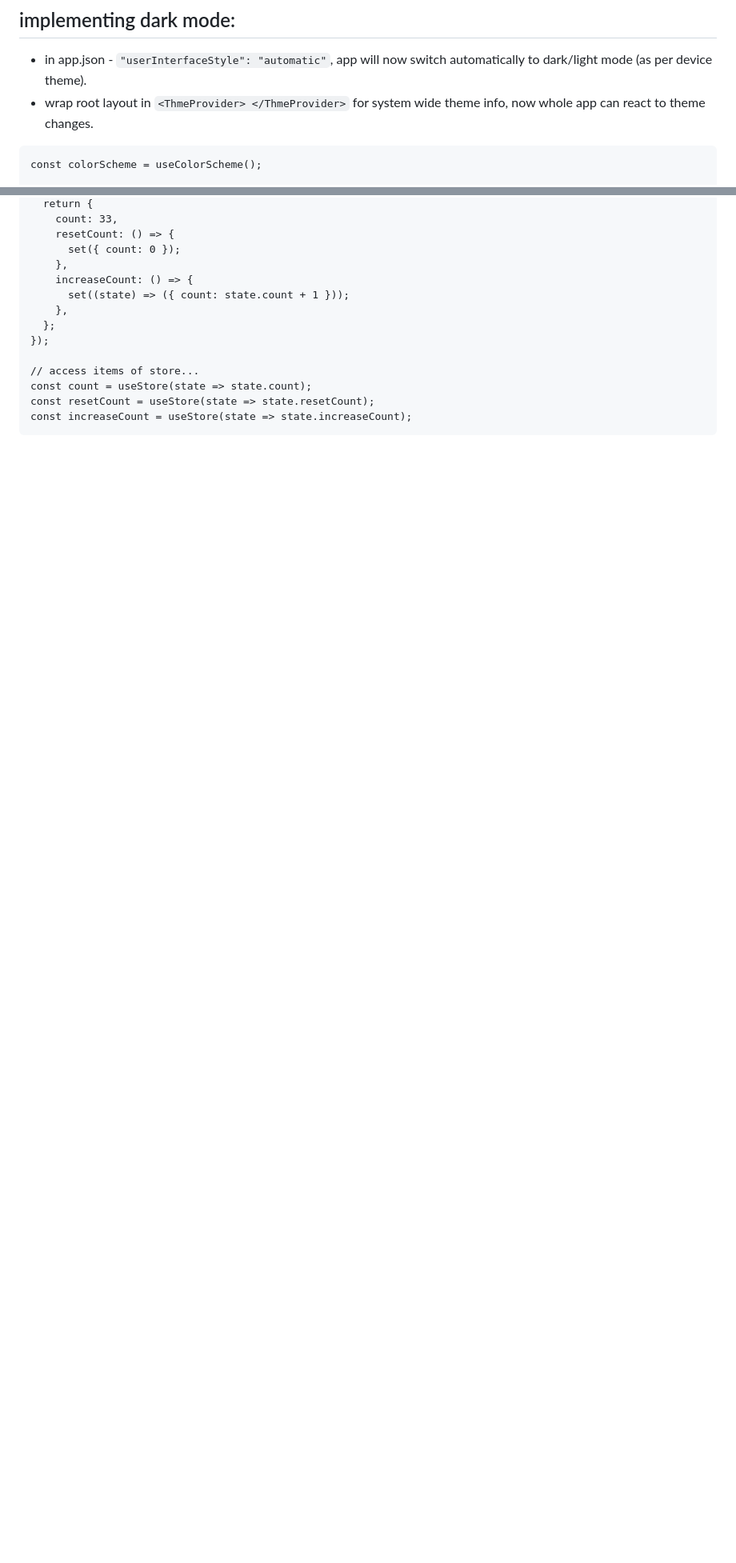
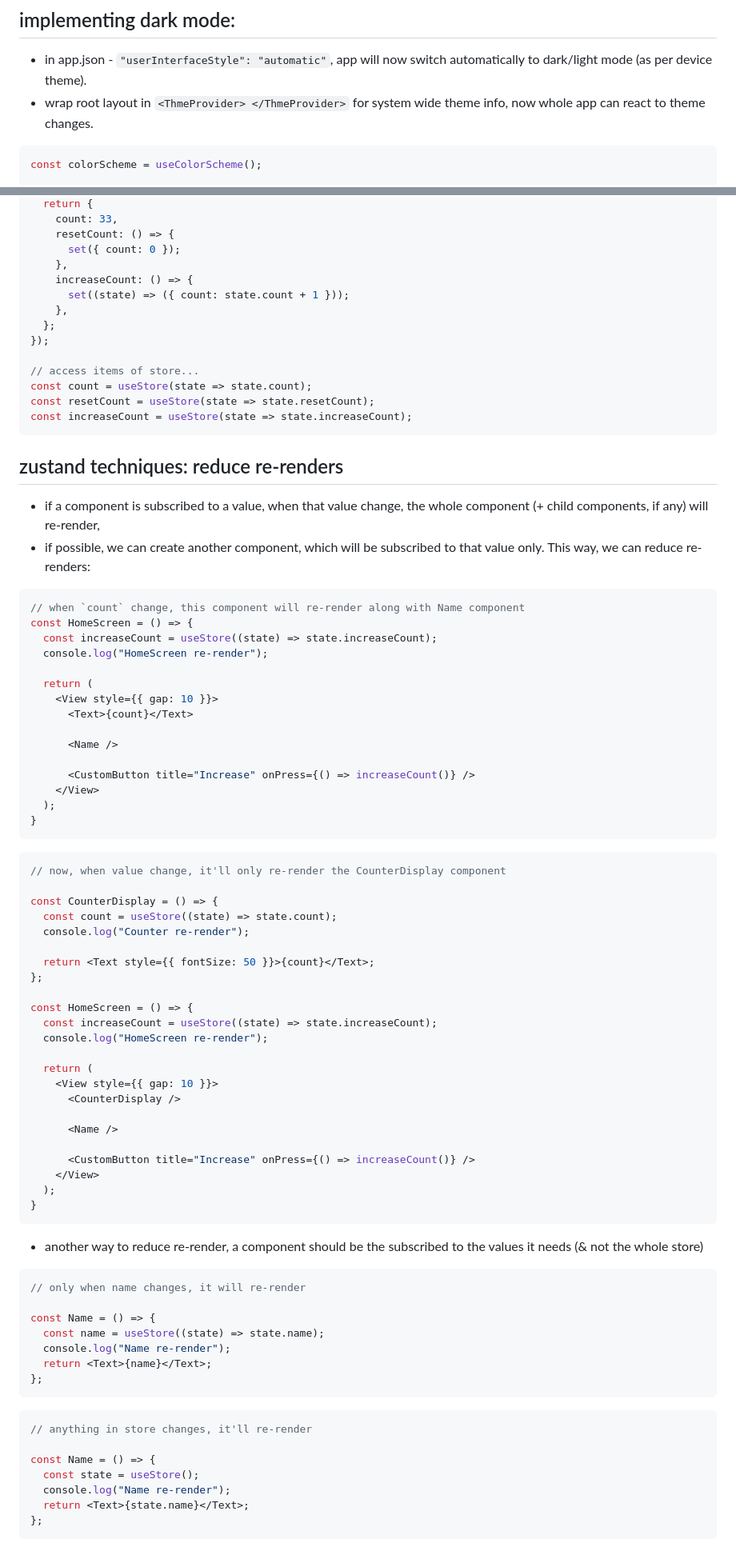
Before and after one commit to wttc-nitr/Workout-Tracker, a Markdown page: selfNotes.md, 2 parts joined by grey strips. Shown at 80% size. Rendered like a GitHub page; blank space fills up the shorter version.

Commit message:
add Zustand's way of reducing re-renders, and add typescript to code snippets in notes.md

````diff
--- a/selfNotes.md
+++ b/selfNotes.md
@@ -8,7 +8,7 @@
 (as per device theme).
 - wrap root layout in `<ThmeProvider> </ThmeProvider>` for system wide theme info, now whole app can react
 to theme changes.
-```
+```typescript
 const colorScheme = useColorScheme();
 
 <ThemeProvider value={colorScheme === "dark" ? DarkTheme : DefaultTheme}>
@@ -100,3 +103,67 @@ const count = useStore(state => state.count);
 const resetCount = useStore(state => state.resetCount);
 const increaseCount = useStore(state => state.increaseCount);
 ```
+## zustand techniques: reduce re-renders
+- if a component is subscribed to a value, when that value change, the whole component (+ child components, if any) will re-render,
+- if possible, we can create another component, which will be subscribed to that value only. This way, we can reduce re-renders:
+```typescript
+// when `count` change, this component will re-render along with Name component
+const HomeScreen = () => {
+  const increaseCount = useStore((state) => state.increaseCount);
+  console.log("HomeScreen re-render");
+
+  return (
+    <View style={{ gap: 10 }}>
+      <Text>{count}</Text>
+
+      <Name />
+
+      <CustomButton title="Increase" onPress={() => increaseCount()} />
+    </View>
+  );
+}
+```
+```typescript
+// now, when value change, it'll only re-render the CounterDisplay component
+
+const CounterDisplay = () => {
+  const count = useStore((state) => state.count);
+  console.log("Counter re-render");
+
+  return <Text style={{ fontSize: 50 }}>{count}</Text>;
+};
+
+const HomeScreen = () => {
+  const increaseCount = useStore((state) => state.increaseCount);
+  console.log("HomeScreen re-render");
+
+  return (
+    <View style={{ gap: 10 }}>
+      <CounterDisplay />
+
+      <Name />
+
+      <CustomButton title="Increase" onPress={() => increaseCount()} />
+    </View>
+  );
+}
+```
+- another way to reduce re-render, a component should be the subscribed to the values it needs (& not the whole store)
+```typescript
+// only when name changes, it will re-render
+
+const Name = () => {
+  const name = useStore((state) => state.name);
+  console.log("Name re-render");
+  return <Text>{name}</Text>;
+};
+```
+```typescript
+// anything in store changes, it'll re-render
+
+const Name = () => {
+  const state = useStore();
+  console.log("Name re-render");
+  return <Text>{state.name}</Text>;
+};
+```
````
Also changed, not shown: other parts of selfNotes.md (+10 -7 lines).
